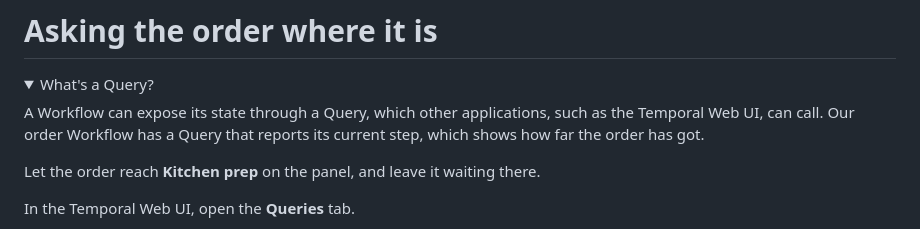
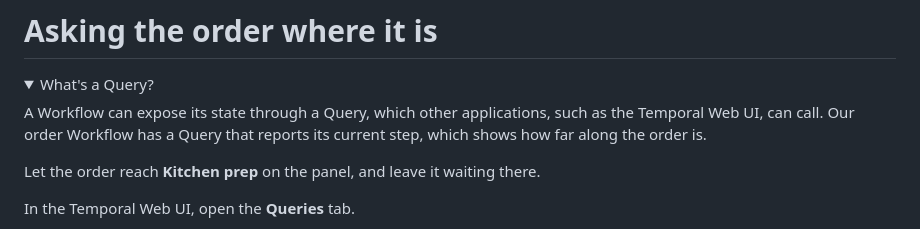
Before and after one commit to temporalio/edu-why-temporal-exercises, a Markdown page: instruqt/02-insight/assignment.md, the part around the change. Rendered like a GitHub page; folded sections open.

Commit message:
Update instruqt/02-insight/assignment.md
Co-authored-by: Angela Zhou <141692465+angelazhou32@users.noreply.github.com>

```diff
--- a/instruqt/02-insight/assignment.md
+++ b/instruqt/02-insight/assignment.md
@@ -53,7 +53,7 @@ At the top are the order's status and how long it has run. Below that, **Input**
 <summary style="width: fit-content; background: #444CE7; color: #FFFFFF; padding: 2px 10px; border-radius: 4px; margin-bottom: 6px; cursor: pointer">What's a Query?</summary>
 <div style="border-left: 3px solid #444CE7; padding-left: 12px; margin-bottom: 8px">
 
-A Workflow can expose its state through a Query, which other applications, such as the Temporal Web UI, can call. Our order Workflow has a Query that reports its current step, which shows how far the order has got.
+A Workflow can expose its state through a Query, which other applications, such as the Temporal Web UI, can call. Our order Workflow has a Query that reports its current step, which shows how far along the order is.
 
 </div>
 </details>
```
